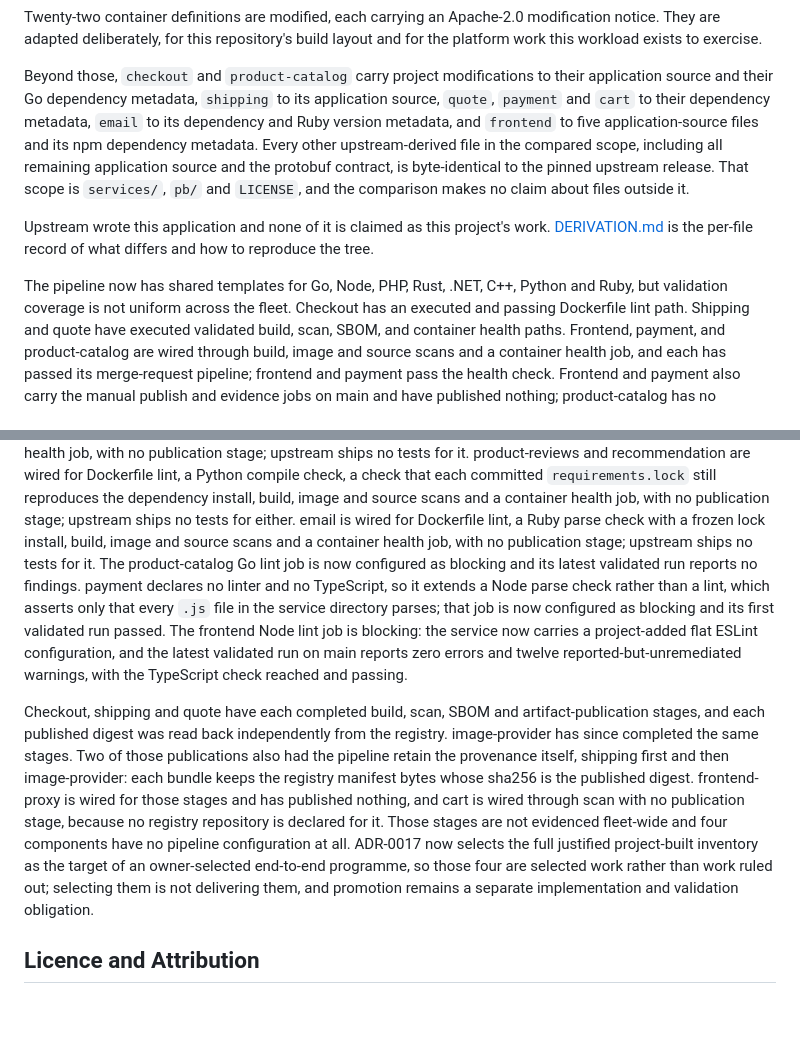
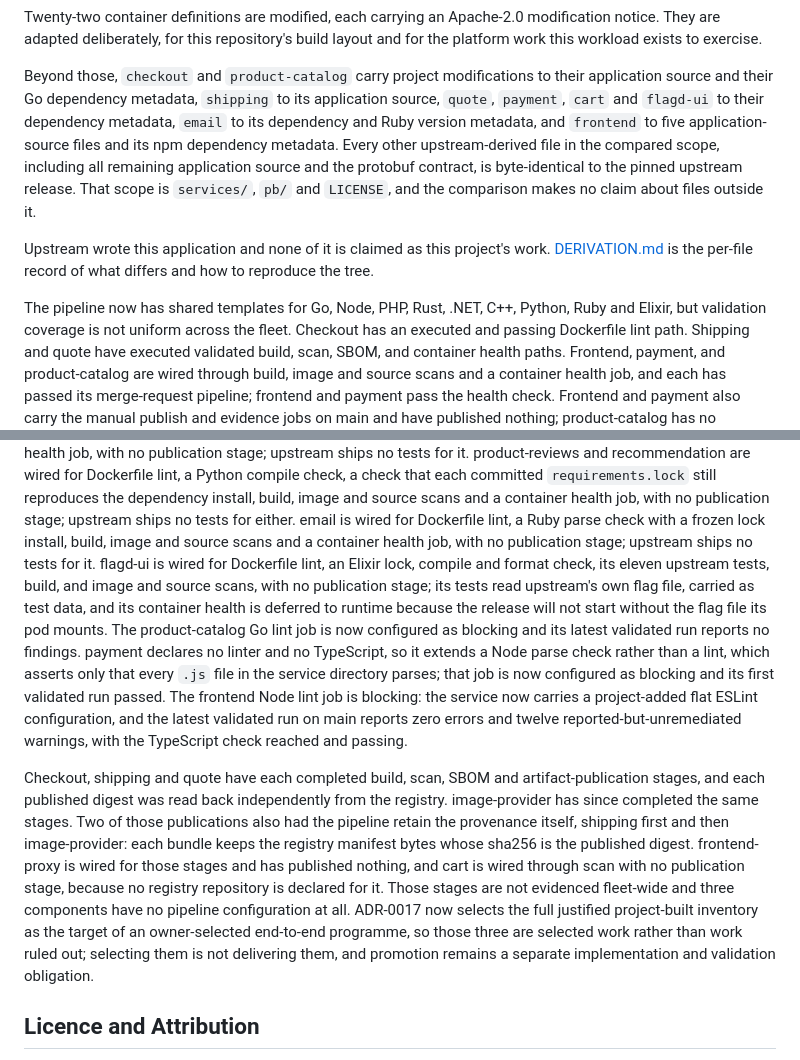
Before and after one commit to Tuhinzman/cloud-platform-workload, a Markdown page: README.md, 2 parts joined by grey strips. GitHub-like rendering; blank space fills up the shorter version.

Commit message:
docs: record the Elixir tier, flagd-ui's remediation and test data, and the counts they change

```diff
--- a/README.md
+++ b/README.md
@@ -49,8 +49,8 @@ platform work this workload exists to exercise.
 
 Beyond those, `checkout` and `product-catalog` carry project modifications to their
 application source and their Go dependency metadata, `shipping` to its application source,
-`quote`, `payment` and `cart` to their dependency metadata, `email` to its dependency and
-Ruby version metadata, and `frontend` to five application-source files and its npm dependency
+`quote`, `payment`, `cart` and `flagd-ui` to their dependency metadata, `email` to its
+dependency and Ruby version metadata, and `frontend` to five application-source files and its npm dependency
 metadata. Every
 other upstream-derived file in the compared scope,
 including all remaining application source and the protobuf contract, is byte-identical to
@@ -61,7 +61,7 @@ Upstream wrote this application and none of it is claimed as this project's work
 [DERIVATION.md](DERIVATION.md) is the per-file record of what differs and how to reproduce
 the tree.
 
-The pipeline now has shared templates for Go, Node, PHP, Rust, .NET, C++, Python and Ruby, but validation
+The pipeline now has shared templates for Go, Node, PHP, Rust, .NET, C++, Python, Ruby and Elixir, but validation
 coverage is not uniform across the fleet. Checkout has an executed and passing
 Dockerfile lint path. Shipping and quote have executed validated build, scan, SBOM, and
 container health paths. Frontend, payment, and product-catalog are wired through build,
@@ -84,7 +84,11 @@ check that each committed `requirements.lock` still reproduces the dependency in
 image and source scans and a container health job, with no publication stage; upstream ships
 no tests for either. email is wired for Dockerfile lint, a Ruby parse check with a frozen lock
 install, build, image and source scans and a container health job, with no publication
-stage; upstream ships no tests for it.
+stage; upstream ships no tests for it. flagd-ui is wired for Dockerfile lint, an Elixir lock,
+compile and format check, its eleven upstream tests, build, and image and source scans, with
+no publication stage; its tests read upstream's own flag file, carried as test data, and its
+container health is deferred to runtime because the release will not start without the flag
+file its pod mounts.
 The product-catalog Go lint job is now configured as blocking and its latest
 validated run reports no findings. payment declares no linter and no TypeScript, so it
 extends a Node parse check rather than a lint, which asserts only that every `.js` file
@@ -101,9 +105,9 @@ pipeline retain the provenance itself, shipping first and then image-provider: e
 keeps the registry manifest bytes whose sha256 is the published digest. frontend-proxy is
 wired for those stages and has published nothing, and cart is wired through scan with no
 publication stage, because no registry repository is declared for it. Those stages are not
-evidenced fleet-wide and four components have no pipeline configuration at all. ADR-0017
+evidenced fleet-wide and three components have no pipeline configuration at all. ADR-0017
 now selects the full justified project-built inventory as the target of an owner-selected
-end-to-end programme, so those four are selected work rather than work ruled out;
+end-to-end programme, so those three are selected work rather than work ruled out;
 selecting them is not delivering them, and promotion remains a separate implementation and
 validation obligation.
 
```
Also changed, not shown: DERIVATION.md (+44 -39 lines), SERVICE-INVENTORY.md (+24 -18 lines).
